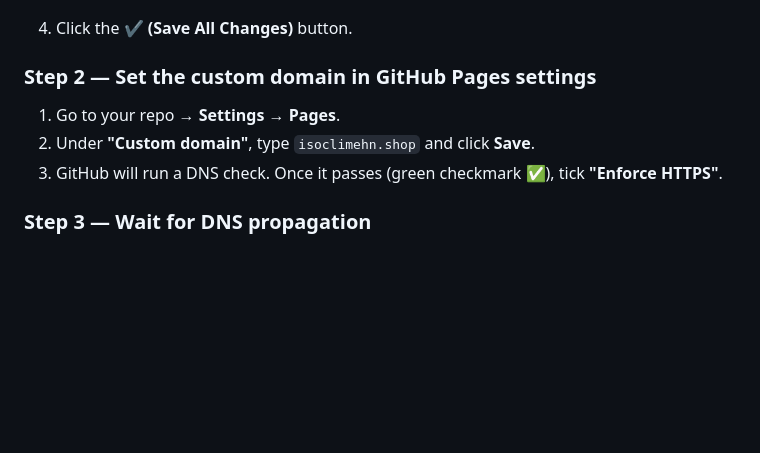
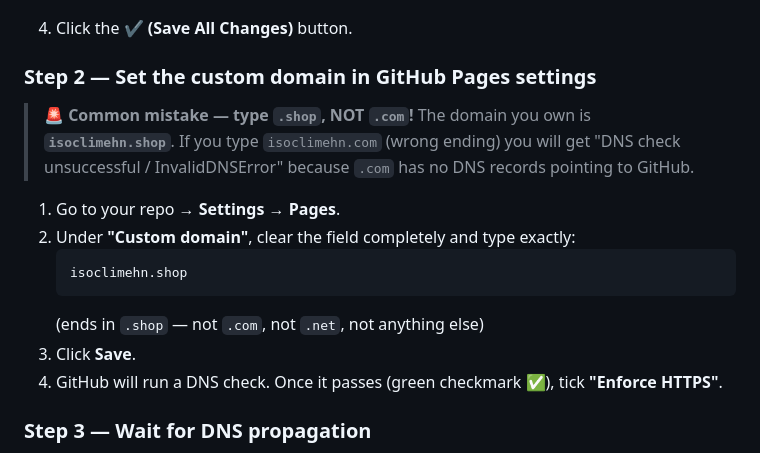
Before and after one commit to saidefertsch-png/Isoclime-prototype, a Markdown page: README.md, the part around the change. Rendered like a GitHub page; blank space fills up the shorter version.

Commit message:
docs: warn against typing isoclimehn.com instead of .shop in GitHub Pages settings
Co-authored-by: saidefertsch-png <258120300+saidefertsch-png@users.noreply.github.com>

````diff
--- a/README.md
+++ b/README.md
@@ -81,9 +81,17 @@ You must switch to **BasicDNS** first:
 
 ### Step 2 — Set the custom domain in GitHub Pages settings
 
+> **🚨 Common mistake — type `.shop`, NOT `.com`!**
+> The domain you own is **`isoclimehn.shop`**. If you type `isoclimehn.com` (wrong ending) you will get "DNS check unsuccessful / InvalidDNSError" because `.com` has no DNS records pointing to GitHub.
+
 1. Go to your repo → **Settings** → **Pages**.
-2. Under **"Custom domain"**, type `isoclimehn.shop` and click **Save**.
-3. GitHub will run a DNS check. Once it passes (green checkmark ✅), tick **"Enforce HTTPS"**.
+2. Under **"Custom domain"**, clear the field completely and type exactly:
+   ```
+   isoclimehn.shop
+   ```
+   (ends in `.shop` — not `.com`, not `.net`, not anything else)
+3. Click **Save**.
+4. GitHub will run a DNS check. Once it passes (green checkmark ✅), tick **"Enforce HTTPS"**.
 
 ### Step 3 — Wait for DNS propagation
 
````
